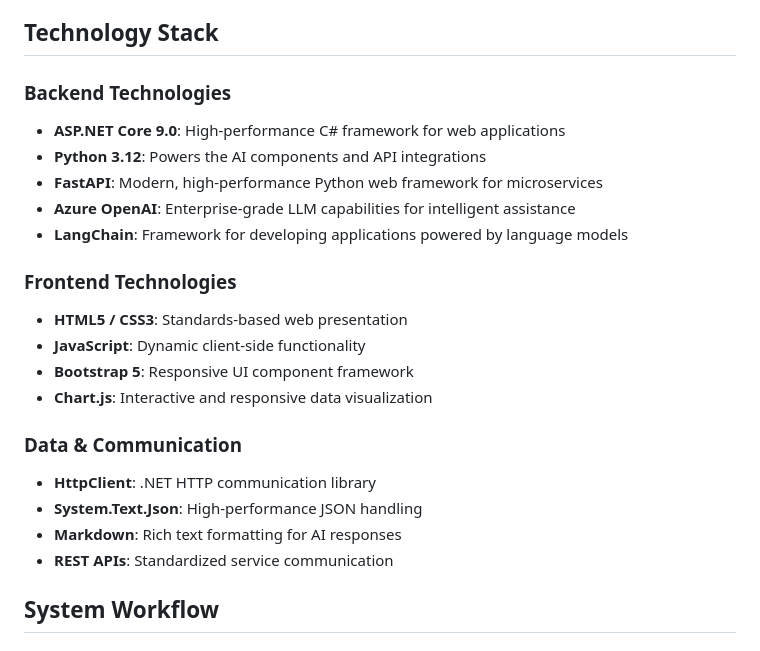
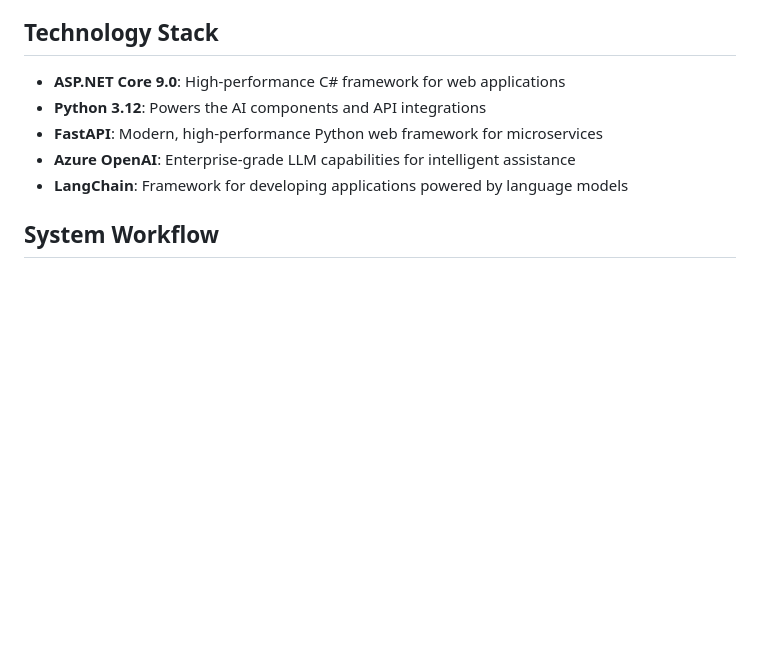
Before and after one commit to SkylerCherng00/SideProject-K8sMgmtWithAiAgent, a Markdown page: README.md, the part around the change. Drawn GitHub-style; blank space fills up the shorter version.

```diff
--- a/README.md
+++ b/README.md
@@ -81,24 +81,11 @@ The application consists of four interconnected microservices:
 
 ## Technology Stack
 
-### Backend Technologies
 - **ASP.NET Core 9.0**: High-performance C# framework for web applications
 - **Python 3.12**: Powers the AI components and API integrations
 - **FastAPI**: Modern, high-performance Python web framework for microservices
 - **Azure OpenAI**: Enterprise-grade LLM capabilities for intelligent assistance
 - **LangChain**: Framework for developing applications powered by language models
-
-### Frontend Technologies
-- **HTML5 / CSS3**: Standards-based web presentation
-- **JavaScript**: Dynamic client-side functionality
-- **Bootstrap 5**: Responsive UI component framework
-- **Chart.js**: Interactive and responsive data visualization
-
-### Data & Communication
-- **HttpClient**: .NET HTTP communication library
-- **System.Text.Json**: High-performance JSON handling
-- **Markdown**: Rich text formatting for AI responses
-- **REST APIs**: Standardized service communication
 
 ## System Workflow
 
```
